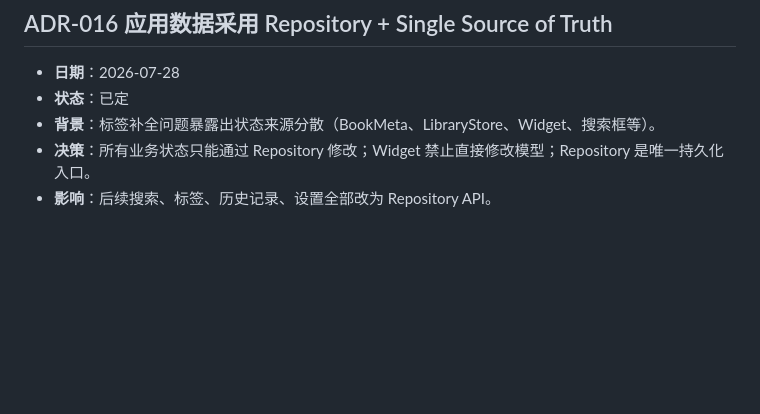
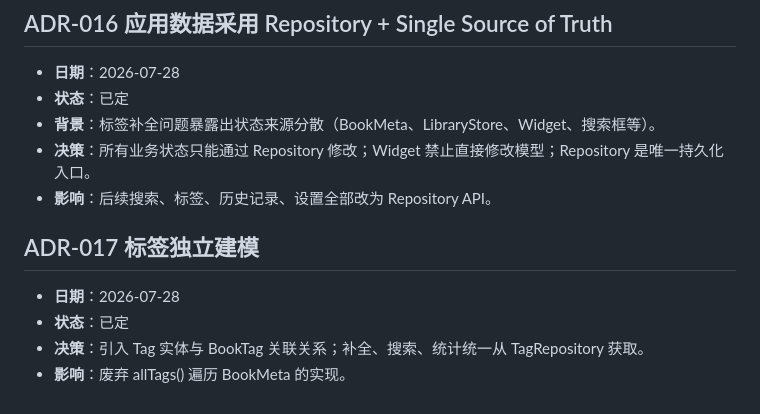
Before and after one commit to ChangfengluoO71/RCH, a Markdown page: DECISION.md, the part around the change. Drawn GitHub-style; blank space fills up the shorter version.

Commit message:
docs: add ADR-017 tag entity model

```diff
--- a/DECISION.md
+++ b/DECISION.md
@@ -287,3 +287,10 @@
 - **背景**：标签补全问题暴露出状态来源分散（BookMeta、LibraryStore、Widget、搜索框等）。
 - **决策**：所有业务状态只能通过 Repository 修改；Widget 禁止直接修改模型；Repository 是唯一持久化入口。
 - **影响**：后续搜索、标签、历史记录、设置全部改为 Repository API。
+
+## ADR-017 标签独立建模
+
+- **日期**：2026-07-28
+- **状态**：已定
+- **决策**：引入 Tag 实体与 BookTag 关联关系；补全、搜索、统计统一从 TagRepository 获取。
+- **影响**：废弃 allTags() 遍历 BookMeta 的实现。
```
